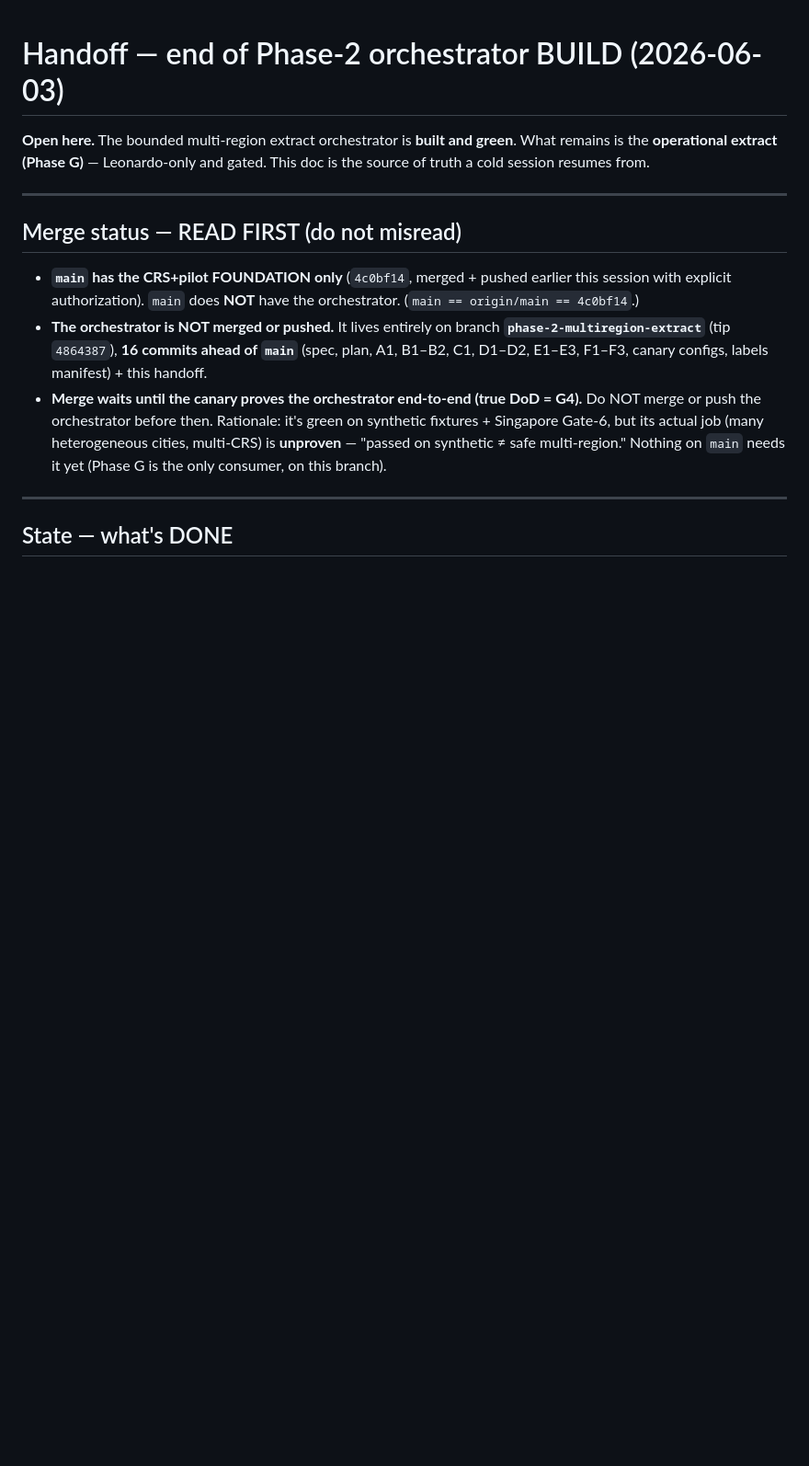
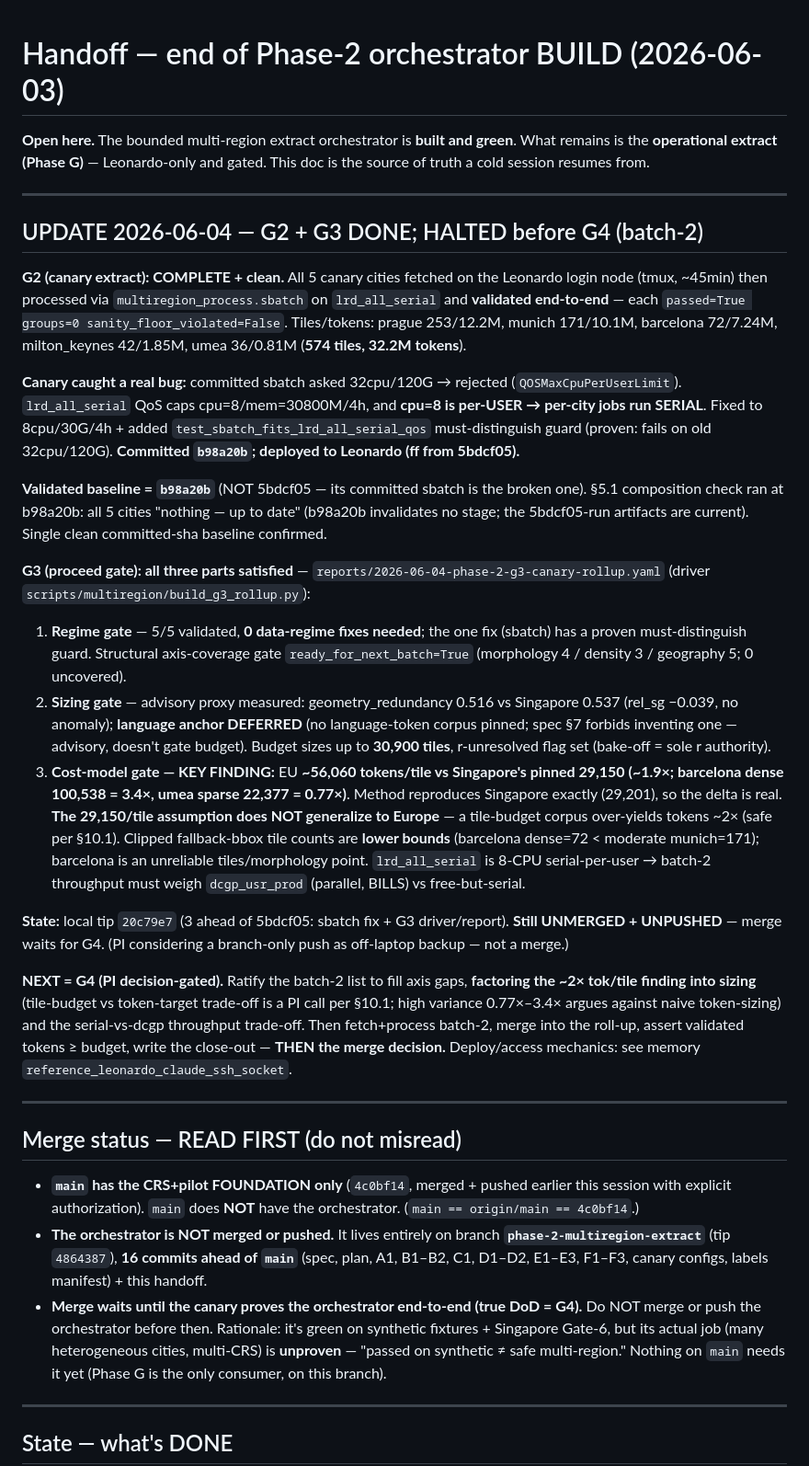
Before and after one commit to Umaraslam66/Bonzai-V1, a Markdown page: docs/handoffs/2026-06-03-end-of-phase-2-build.md, the part around the change. Shown at 92% size. GitHub-like rendering; blank space fills up the shorter version.

Commit message:
docs(handoff): record G2+G3 done; b98a20b validated baseline; halt before G4
Co-Authored-By: Claude Opus 4.8 (1M context) <noreply@anthropic.com>

```diff
--- a/docs/handoffs/2026-06-03-end-of-phase-2-build.md
+++ b/docs/handoffs/2026-06-03-end-of-phase-2-build.md
@@ -3,6 +3,50 @@
 **Open here.** The bounded multi-region extract orchestrator is **built and green**. What remains is
 the **operational extract (Phase G)** — Leonardo-only and gated. This doc is the source of truth a
 cold session resumes from.
+
+---
+
+## UPDATE 2026-06-04 — G2 + G3 DONE; HALTED before G4 (batch-2)
+
+**G2 (canary extract): COMPLETE + clean.** All 5 canary cities fetched on the Leonardo login node
+(tmux, ~45min) then processed via `multiregion_process.sbatch` on `lrd_all_serial` and **validated
+end-to-end** — each `passed=True groups=0 sanity_floor_violated=False`. Tiles/tokens: prague 253/12.2M,
+munich 171/10.1M, barcelona 72/7.24M, milton_keynes 42/1.85M, umea 36/0.81M (**574 tiles, 32.2M tokens**).
+
+**Canary caught a real bug:** committed sbatch asked 32cpu/120G → rejected (`QOSMaxCpuPerUserLimit`).
+`lrd_all_serial` QoS caps cpu=8/mem=30800M/4h, and **cpu=8 is per-USER → per-city jobs run SERIAL**.
+Fixed to 8cpu/30G/4h + added `test_sbatch_fits_lrd_all_serial_qos` must-distinguish guard (proven: fails
+on old 32cpu/120G). **Committed `b98a20b`; deployed to Leonardo (ff from 5bdcf05).**
+
+**Validated baseline = `b98a20b`** (NOT 5bdcf05 — its committed sbatch is the broken one). §5.1
+composition check ran at b98a20b: all 5 cities "nothing — up to date" (b98a20b invalidates no stage;
+the 5bdcf05-run artifacts are current). Single clean committed-sha baseline confirmed.
+
+**G3 (proceed gate): all three parts satisfied** — `reports/2026-06-04-phase-2-g3-canary-rollup.yaml`
+(driver `scripts/multiregion/build_g3_rollup.py`):
+1. **Regime gate** — 5/5 validated, **0 data-regime fixes needed**; the one fix (sbatch) has a proven
+   must-distinguish guard. Structural axis-coverage gate `ready_for_next_batch=True` (morphology 4 /
+   density 3 / geography 5; 0 uncovered).
+2. **Sizing gate** — advisory proxy measured: geometry_redundancy 0.516 vs Singapore 0.537
+   (rel_sg −0.039, no anomaly); **language anchor DEFERRED** (no language-token corpus pinned; spec §7
+   forbids inventing one — advisory, doesn't gate budget). Budget sizes up to **30,900 tiles**,
+   r-unresolved flag set (bake-off = sole r authority).
+3. **Cost-model gate — KEY FINDING:** EU **~56,060 tokens/tile vs Singapore's pinned 29,150 (~1.9×;
+   barcelona dense 100,538 = 3.4×, umea sparse 22,377 = 0.77×)**. Method reproduces Singapore exactly
+   (29,201), so the delta is real. **The 29,150/tile assumption does NOT generalize to Europe** — a
+   tile-budget corpus over-yields tokens ~2× (safe per §10.1). Clipped fallback-bbox tile counts are
+   **lower bounds** (barcelona dense=72 < moderate munich=171); barcelona is an unreliable
+   tiles/morphology point. `lrd_all_serial` is 8-CPU serial-per-user → batch-2 throughput must weigh
+   `dcgp_usr_prod` (parallel, BILLS) vs free-but-serial.
+
+**State:** local tip `20c79e7` (3 ahead of 5bdcf05: sbatch fix + G3 driver/report). **Still UNMERGED +
+UNPUSHED** — merge waits for G4. (PI considering a branch-only push as off-laptop backup — not a merge.)
+
+**NEXT = G4 (PI decision-gated).** Ratify the batch-2 list to fill axis gaps, **factoring the ~2×
+tok/tile finding into sizing** (tile-budget vs token-target trade-off is a PI call per §10.1; high
+variance 0.77×–3.4× argues against naive token-sizing) and the serial-vs-dcgp throughput trade-off.
+Then fetch+process batch-2, merge into the roll-up, assert validated tokens ≥ budget, write the close-out
+— **THEN the merge decision.** Deploy/access mechanics: see memory `reference_leonardo_claude_ssh_socket`.
 
 ---
 
```
